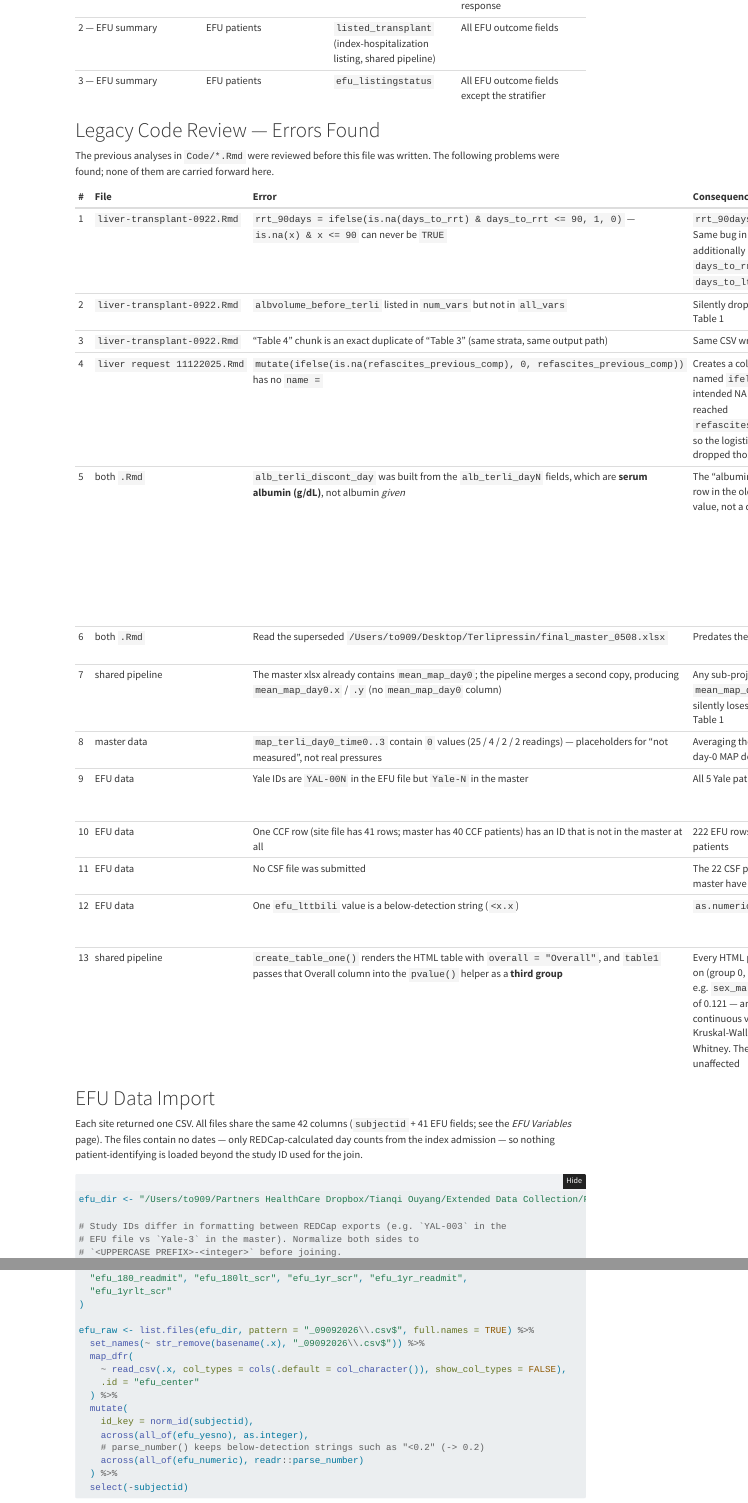
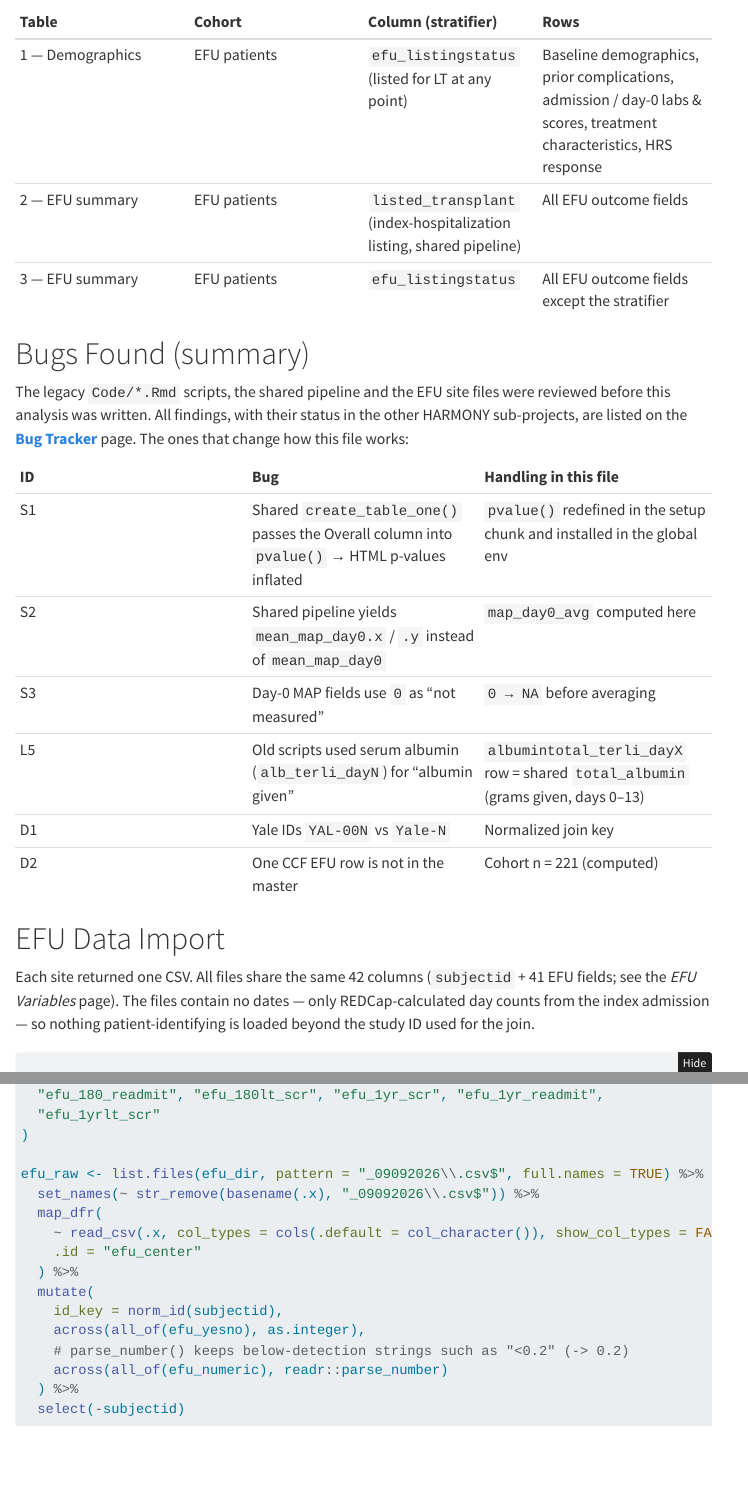
Before and after one commit to Tianqi-Ouyang/Terli-liver-transplant, a Quarto document (docs/analysis.qmd): the page in a window 1100 px wide, from 300 px down, and a second part further down, joined at a grey line. Rendered offline with R 4.5, knitr and Pandoc in place of Quarto, with nearby package versions; folded parts are opened; some code elsewhere in the file could not run offline; menus at the side of the page are left out.

Commit message:
Add Bug Tracker page with cross-project status; point analysis to it
- docs/bugs.qmd: S (shared pipeline/master data), L (legacy scripts),
  D (EFU data) bug tables; records that no sibling project has fixed the
  table1 Overall p-value bug (S1) or the mean_map_day0 collision (S2),
  with evidence (AlcHep scr_admit 0.431 site vs 0.195 CSV; Xing Table 1
  missing its MAP row)
- analysis.qmd: replace long error table with a short summary + link
- index/CLAUDE.md: reference the tracker

Co-Authored-By: Claude Opus 5 <noreply@anthropic.com>

````diff
--- a/docs/analysis.qmd
+++ b/docs/analysis.qmd
@@ -25,27 +25,21 @@ site-submitted files under
 | 2 — EFU summary | EFU patients | `listed_transplant` (index-hospitalization listing, shared pipeline) | All EFU outcome fields |
 | 3 — EFU summary | EFU patients | `efu_listingstatus` | All EFU outcome fields except the stratifier |
 
-# Legacy Code Review — Errors Found
+# Bugs Found (summary)
 
-The previous analyses in `Code/*.Rmd` were reviewed before this file was
-written. The following problems were found; none of them are carried
-forward here.
+The legacy `Code/*.Rmd` scripts, the shared pipeline and the EFU site files
+were reviewed before this analysis was written. All findings, with their
+status in the other HARMONY sub-projects, are listed on the
+[**Bug Tracker**](bugs.qmd) page. The ones that change how this file works:
 
-| # | File | Error | Consequence | Handling here |
-|:--|:--|:--|:--|:--|
-| 1 | `liver-transplant-0922.Rmd` | `rrt_90days = ifelse(is.na(days_to_rrt) & days_to_rrt <= 90, 1, 0)` — `is.na(x) & x <= 90` can never be `TRUE` | `rrt_90days` was never 1. Same bug in `lt_90days`, which additionally compared `days_to_rrt` instead of `days_to_lt` | Fixed in the later `liver request 11122025.Rmd`; not needed here (EFU has its own RRT / LT fields) |
-| 2 | `liver-transplant-0922.Rmd` | `albvolume_before_terli` listed in `num_vars` but not in `all_vars` | Silently dropped from every Table 1 | Included in `all_vars` |
-| 3 | `liver-transplant-0922.Rmd` | "Table 4" chunk is an exact duplicate of "Table 3" (same strata, same output path) | Same CSV written twice | Removed |
-| 4 | `liver request 11122025.Rmd` | `mutate(ifelse(is.na(refascites_previous_comp), 0, refascites_previous_comp))` has no `name =` | Creates a column literally named `ifelse(...)`; the intended NA → 0 recode never reached `refascites_previous_comp`, so the logistic model silently dropped those rows | Not applicable here (no recode requested); flagged |
-| 5 | both `.Rmd` | `alb_terli_discont_day` was built from the `alb_terli_dayN` fields, which are **serum albumin (g/dL)**, not albumin *given* | The "albumin during therapy" row in the old Table 1 was a lab value, not a dose | Albumin given is `albumintotal_terli_dayN` (grams/day); the shared pipeline sums days 0–13 into `total_albumin`, used here for the requested `albumintotal_terli_dayX` row. No albumin is recorded after `Discont_Day`, so the sum equals "total albumin during therapy" |
-| 6 | both `.Rmd` | Read the superseded `/Users/to909/Desktop/Terlipressin/final_master_0508.xlsx` | Predates the cleaned master | Shared pipeline → `final_master_01282026.xlsx` |
-| 7 | shared pipeline | The master xlsx already contains `mean_map_day0`; the pipeline merges a second copy, producing `mean_map_day0.x` / `.y` (no `mean_map_day0` column) | Any sub-project referencing `mean_map_day0` / `map_day0` silently loses that row from its Table 1 | `map_day0_avg` is computed explicitly in this file |
-| 8 | master data | `map_terli_day0_time0..3` contain `0` values (25 / 4 / 2 / 2 readings) — placeholders for "not measured", not real pressures | Averaging them in biases the day-0 MAP downward | `0` → `NA` before averaging (same convention as the Xing sub-project) |
-| 9 | EFU data | Yale IDs are `YAL-00N` in the EFU file but `Yale-N` in the master | All 5 Yale patients failed to join | Join on a normalized key: upper-case prefix (`YAL` → `YALE`) + integer number |
-| 10 | EFU data | One CCF row (site file has 41 rows; master has 40 CCF patients) has an ID that is not in the master at all | 222 EFU rows → **221** analyzable patients | Reported below; cohort n is computed, not hard-coded |
-| 11 | EFU data | No CSF file was submitted | The 22 CSF patients in the master have no EFU data | Reported below |
-| 12 | EFU data | One `efu_lttbili` value is a below-detection string (`<x.x`) | `as.numeric()` → `NA` | Parsed with `readr::parse_number()` (uses the limit value) |
-| 13 | shared pipeline | `create_table_one()` renders the HTML table with `overall = "Overall"`, and `table1` passes that Overall column into the `pvalue()` helper as a **third group** | Every HTML p-value is computed on (group 0, group 1, Overall) — e.g. `sex_male` p = 0.239 instead of 0.121 — and 2-group continuous variables get a Kruskal-Wallis instead of Mann-Whitney. The tableone CSVs are unaffected | `pvalue()` is redefined below to drop the `overall` element before testing, so the HTML and CSV p-values agree |
+| ID | Bug | Handling in this file |
+|:--|:--|:--|
+| S1 | Shared `create_table_one()` passes the Overall column into `pvalue()` → HTML p-values inflated | `pvalue()` redefined in the setup chunk and installed in the global env |
+| S2 | Shared pipeline yields `mean_map_day0.x` / `.y` instead of `mean_map_day0` | `map_day0_avg` computed here |
+| S3 | Day-0 MAP fields use `0` as "not measured" | `0 → NA` before averaging |
+| L5 | Old scripts used serum albumin (`alb_terli_dayN`) for "albumin given" | `albumintotal_terli_dayX` row = shared `total_albumin` (grams given, days 0–13) |
+| D1 | Yale IDs `YAL-00N` vs `Yale-N` | Normalized join key |
+| D2 | One CCF EFU row is not in the master | Cohort n = 221 (computed) |
 
 ```{r setup}
 #| include: false
@@ -65,7 +59,7 @@ source(knitr::purl(
   quiet  = TRUE
 ))
 
-# --- Fix for shared-pipeline bug #13 -----------------------------------------
+# --- Fix for shared-pipeline bug S1 (see bugs.qmd) -----------------------------------------
 # table1::table1(..., overall = "Overall", extra.col = list("P-value" = pvalue))
 # passes the Overall column into `pvalue()` as an extra stratum. Drop it so
 # the test compares only the real strata (matches the tableone CSV).
--- /dev/null
+++ b/docs/bugs.qmd
@@ -0,0 +8,28 @@
+Every bug found while building this sub-project, with its status across the
+HARMONY sub-projects as of **2026-09-14**. "Fixed here" means the fix lives in
+this project's [`docs/analysis.qmd`](analysis.qmd); nothing has been changed
+in the shared pipeline or in other projects.
+
+::: {.callout-important}
+## Shared-pipeline bugs are still open upstream
+
+Bugs **S1–S3** are in `Terlipressin/code/shared_pipeline.qmd` (or in the
+master xlsx it loads). I checked every sub-project on 2026-09-14 — none of
+them has fixed S1 or S2; only Xing and this project handle S3. Until the
+shared pipeline is patched, each sub-project needs the local workaround
+shown in the *Handling here* column.
+:::
+
+## S — Shared pipeline / master data
+
+| ID | Where | Bug | Impact | Other projects (checked 2026-09-14) | Handling here |
+|:--|:--|:--|:--|:--|:--|
+| **S1** | `create_table_one()` → `pvalue()`; introduced in *Adverse event* `docs/results.qmd` commit `71a88fb` (2026-04-13), copied into the shared pipeline 2026-04-14 | `table1::table1(..., overall = "Overall", extra.col = list("P-value" = pvalue))` passes the **Overall** column into `pvalue()` as an extra stratum (element named `overall`, table1 1.4.3) | Every **HTML** p-value is computed on (group A, group B, Overall): inflated p-values, and Kruskal-Wallis instead of Mann-Whitney for 2-group continuous variables. The tableone **CSV** written by the same call is correct. Example: this project `sex_male` 0.239 vs 0.121; AlcHep `scr_admit` 0.431 (site) vs 0.195 (CSV) | **Not fixed anywhere.** Affected (HTML p-values wrong on the published site): *Adverse event* (own copy, 9 tables, newest version 2026-07-23 still has it), *AlcHep* (2 tables), *Xing* (1 table), *Other Vasoconstrictors* (1 table, site not rendered). Not affected: *Cardio* (overrides with a tableone-only CSV + kable version), main *Terlipressin* `Tables.Rmd` / `docs/data_summary.qmd` (tableone only) | `pvalue()` redefined in the setup chunk to drop the `overall` element, then `assign()`ed into the global env (knitr chunks run in a child env, so a plain redefinition is not seen by `create_table_one`). HTML now matches CSV |
+| **S2** | `mean-map` + `derived-variables` chunks | The master xlsx already contains `mean_map_day0` (written by `Tables.Rmd`); the pipeline merges a second copy → `mean_map_day0.x` / `mean_map_day0.y`, no plain `mean_map_day0`, although `CLAUDE.md` lists it as provided | Any `all_vars` entry `mean_map_day0` / `map_day0` is silently removed by `intersect(all_vars, names(data))` | **Not fixed anywhere.** *Xing* Table 1 lists `"map_day0"` → the row is missing from its published table and CSV (confirmed: no MAP row in `table1_death_status_90days_init.csv`). Other projects do not reference the variable | `map_day0_avg` computed explicitly from the four `map_terli_day0_time*` fields |
+| **S3** | Master data `map_terli_day0_time0..3` (and therefore both copies of `mean_map_day0`) | `0` is used as a "not measured" placeholder (25 / 4 / 2 / 2 readings); `Tables.Rmd` and the pipeline average it as a real pressure | Day-0 MAP mean biased downward for ~30 patients | *Xing* recodes `0 → NA` and takes the median (`map_terli_day0`). Not handled in the main project, Cardio, AlcHep, Adverse event, Other Vasoconstrictors | `0 → NA` before averaging |
+| **S4** | REDCap export column `map_terli_time1_day1` | Mis-named field (should be `map_terli_day1_time1`), so `starts_with("map_terli_day")` in the pipeline never sees it | Day-1 MAP mean uses 3 readings instead of 4 (does not affect day 0) | Not handled anywhere | Not used in this project; noted |
+| **S5** | `Terlipressin` git repo | The `create_table_one` section of `shared_pipeline.qmd` and the matching `CLAUDE.md` edits are **uncommitted** (working copy 2026-04-14; last commit `d2d94f5` 2026-04-13 does not contain them). Upstream `origin/main` has nothing newer | A fresh clone would not have `create_table_one()`; the "most updated" pipeline exists only on this machine | — | This project sources the local working copy (the most updated version) |
+
+## L — Legacy scripts in `Code/*.Rmd` (this project)
+
+| ID | File | Bug | Impact | Handling here |
@@ -0,0 +41,12 @@
+| **L5** | both `.Rmd` | `alb_terli_discont_day` built from `alb_terli_dayN` = **serum albumin (g/dL)**, but the request asked for albumin **given** | "Albumin during therapy" in the old Table 1 was a lab value, not a dose | `albumintotal_terli_dayN` (grams given per day) summed over treatment days = shared `total_albumin` (verified: nothing recorded after `Discont_Day`) |
+| **L6** | both `.Rmd` | Read the superseded `/Users/to909/Desktop/Terlipressin/final_master_0508.xlsx` | Predates the cleaned master | Shared pipeline → `final_master_01282026.xlsx` |
+
+## D — EFU site data (`Finalized Files/09SEP2026/`)
+
+| ID | Site / field | Bug | Impact | Handling here |
+|:--|:--|:--|:--|:--|
+| **D1** | Yale | IDs are `YAL-00N` in the EFU file but `Yale-N` in the master (different prefix *and* zero-padding) | All 5 Yale patients failed a plain `subjectid` join | Join on a normalized key: upper-case prefix (`YAL` → `YALE`) + integer number |
+| **D2** | CCF | Site file has 41 rows; master has 40 CCF patients. The extra ID is a "gap" number inside the master's CCF range — a REDCap subject not in the locked master | 222 EFU rows → **221** analyzable patients | Reported in the join QC; cohort n is computed, not hard-coded. Ask CCF whether this subject should exist in the master |
+| **D3** | CSF | No CSF file was submitted | The 22 CSF master patients have no EFU data | Reported in the join QC |
+| **D4** | `efu_lttbili` | One value is a below-detection string (`<x.x`) | `as.numeric()` → `NA` | `readr::parse_number()` keeps the limit value |
+| **D5** | `efu_listingstatus` | One patient has a missing value | Tables 1 and 3 use n = 220; Table 2 uses n = 221 | Stated in each table's caption |
````
Also changed, not shown: CLAUDE.md (+3 -2 lines), docs/index.qmd (+2 -1 lines), docs/_quarto.yml, docs/bugs.qmd (12 more changed lines).
